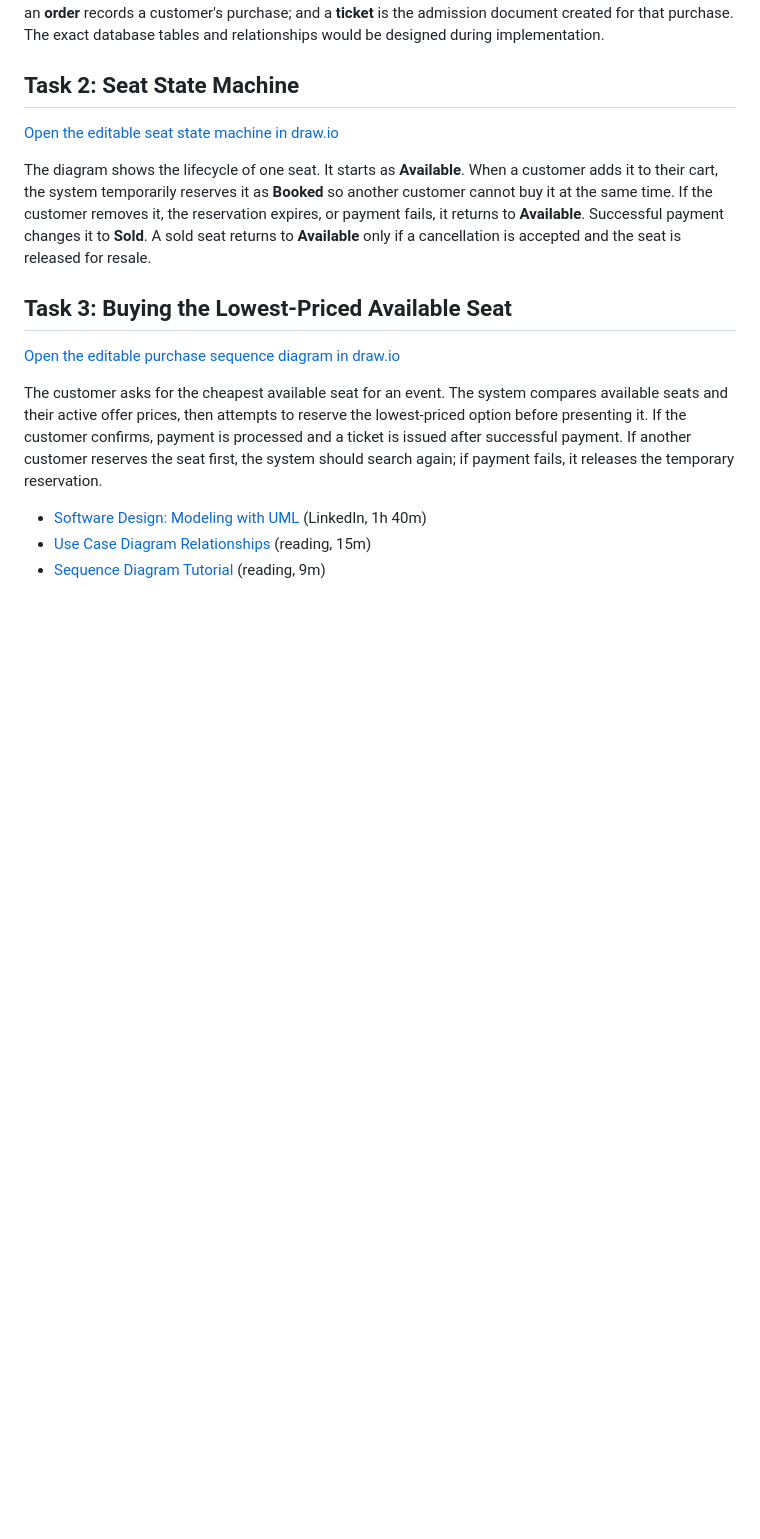
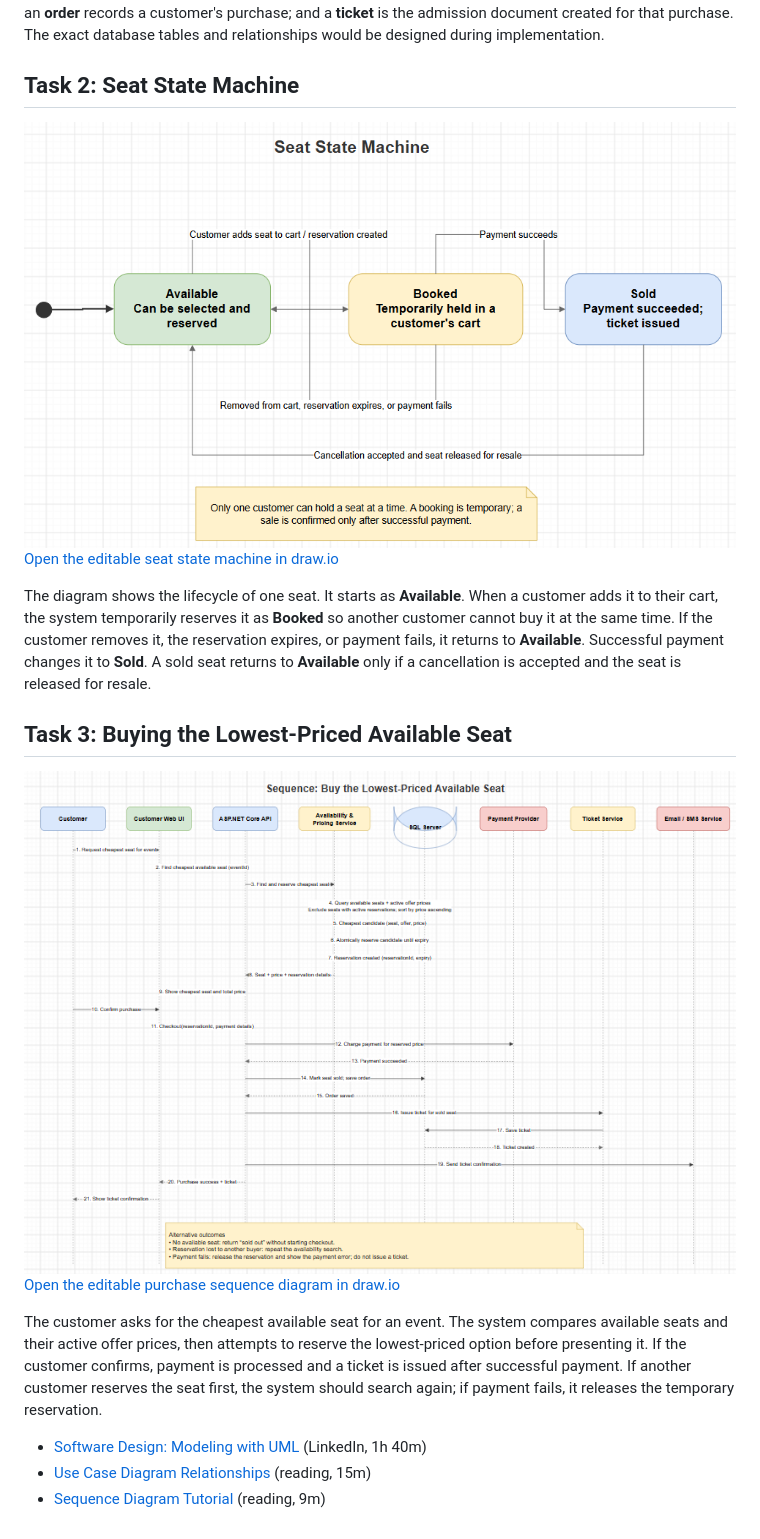
Before and after one commit to Attila816-dev/ticketing, a Markdown page: materials.md, the part around one of its changes. GitHub-like rendering; pictures changed too: images/04-seat-state-machine.png (added), images/05-buy-lowest-priced-seat-sequence.png (added); blank space fills up the shorter version.

Commit message:
feat: add diagram pictures

```diff
--- a/materials.md
+++ b/materials.md
@@ -36,12 +37,14 @@ The customer UI supports event search, seat availability, cart management, and p
 
 ## Task 2: Seat State Machine
 
+![Seat Sate Machine](./images/04-seat-state-machine.png)
 [Open the editable seat state machine in draw.io](./images/04-seat-state-machine.drawio)
 
 The diagram shows the lifecycle of one seat. It starts as **Available**. When a customer adds it to their cart, the system temporarily reserves it as **Booked** so another customer cannot buy it at the same time. If the customer removes it, the reservation expires, or payment fails, it returns to **Available**. Successful payment changes it to **Sold**. A sold seat returns to **Available** only if a cancellation is accepted and the seat is released for resale.
 
 ## Task 3: Buying the Lowest-Priced Available Seat
 
+![Lowest-Priced Seat Sequence Diagram](./images/05-buy-lowest-priced-seat-sequence.png)
 [Open the editable purchase sequence diagram in draw.io](./images/05-buy-lowest-priced-seat-sequence.drawio)
 
 The customer asks for the cheapest available seat for an event. The system compares available seats and their active offer prices, then attempts to reserve the lowest-priced option before presenting it. If the customer confirms, payment is processed and a ticket is issued after successful payment. If another customer reserves the seat first, the system should search again; if payment fails, it releases the temporary reservation.
```
Also changed, not shown: other parts of materials.md (+1 -0 lines), images/03-system-components.png (added).
